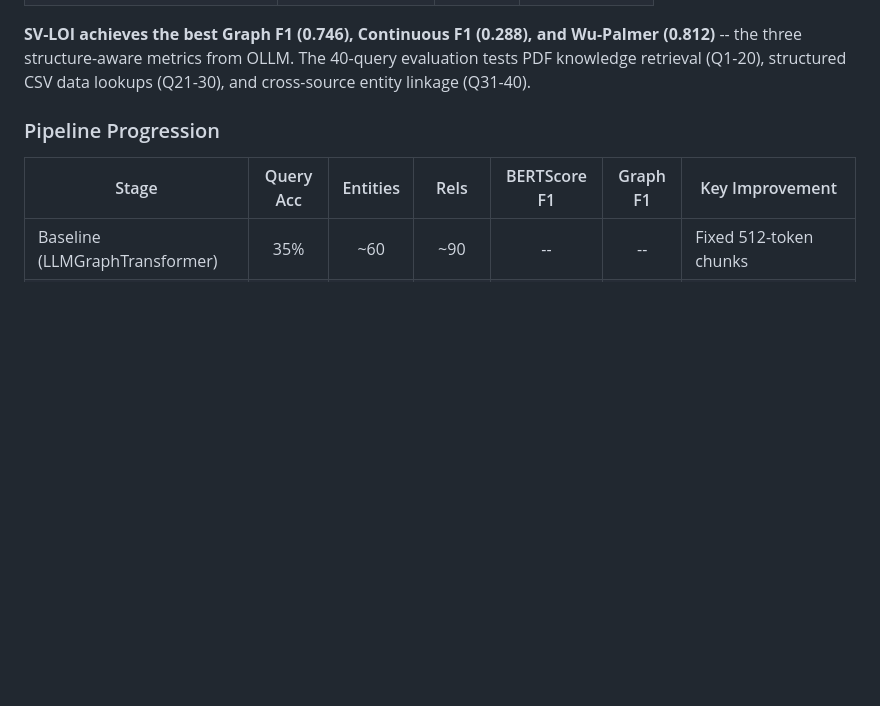
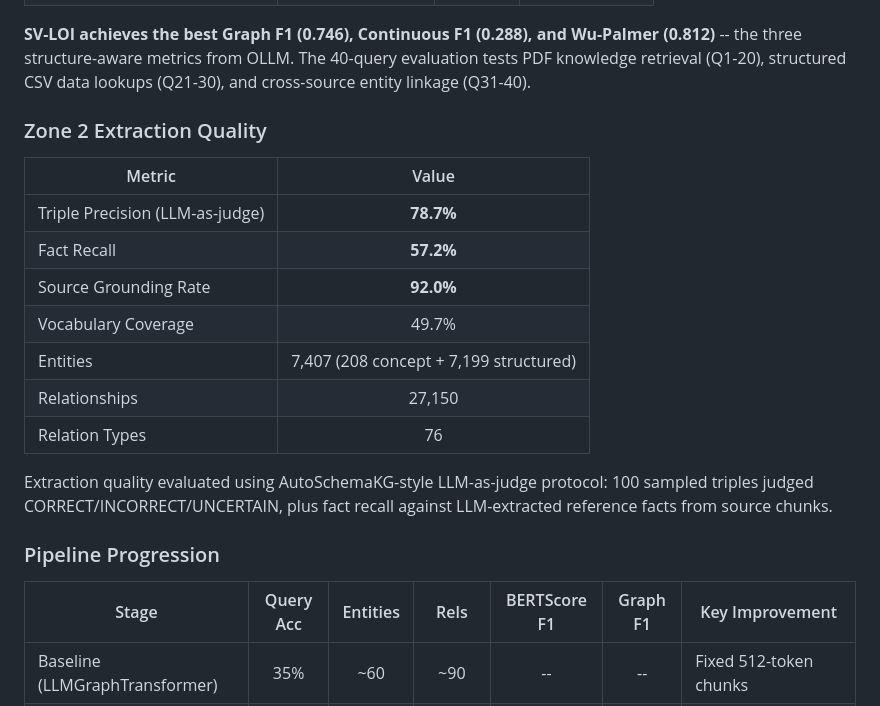
Before and after one commit to xiw-1202/Agentic-Data-Fusion-for-Insurance-Knowledge-Graphs, a Markdown page: README.MD, the part around the change. Drawn GitHub-style; blank space fills up the shorter version.

Commit message:
docs: add Zone 2 extraction quality metrics to README

```diff
--- a/README.MD
+++ b/README.MD
@@ -44,6 +44,20 @@ Evaluated against the **full 26-class Riskine ontology** using standard metrics
 | Type inconsistency | 8.3% | 2.1% | **8.7%** |
 
 **SV-LOI achieves the best Graph F1 (0.746), Continuous F1 (0.288), and Wu-Palmer (0.812)** -- the three structure-aware metrics from OLLM. The 40-query evaluation tests PDF knowledge retrieval (Q1-20), structured CSV data lookups (Q21-30), and cross-source entity linkage (Q31-40).
+
+### Zone 2 Extraction Quality
+
+| Metric | Value |
+|--------|:-----:|
+| Triple Precision (LLM-as-judge) | **78.7%** |
+| Fact Recall | **57.2%** |
+| Source Grounding Rate | **92.0%** |
+| Vocabulary Coverage | 49.7% |
+| Entities | 7,407 (208 concept + 7,199 structured) |
+| Relationships | 27,150 |
+| Relation Types | 76 |
+
+Extraction quality evaluated using AutoSchemaKG-style LLM-as-judge protocol: 100 sampled triples judged CORRECT/INCORRECT/UNCERTAIN, plus fact recall against LLM-extracted reference facts from source chunks.
 
 ### Pipeline Progression
 
```
